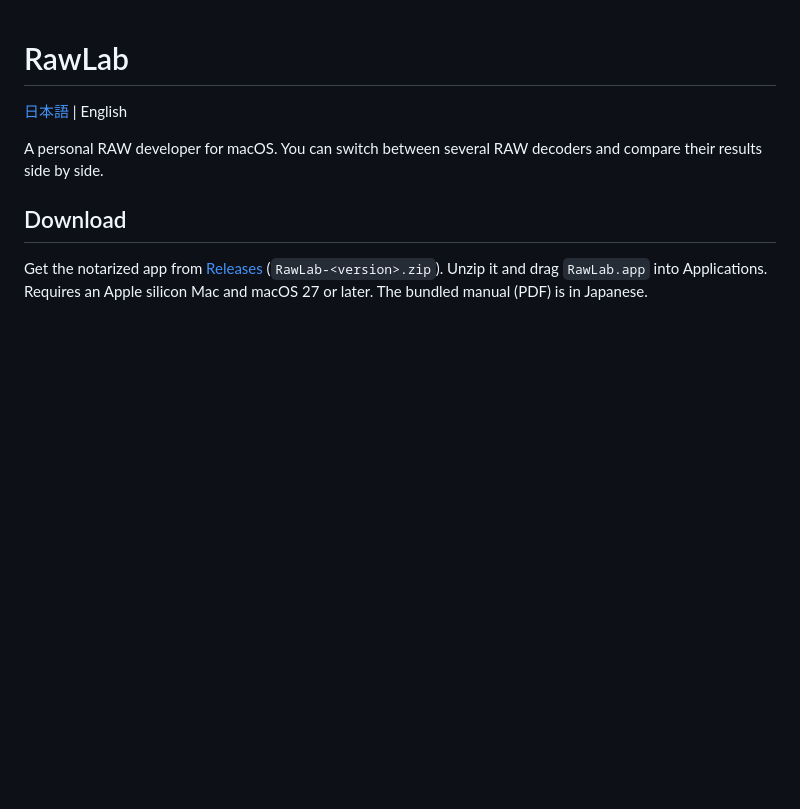
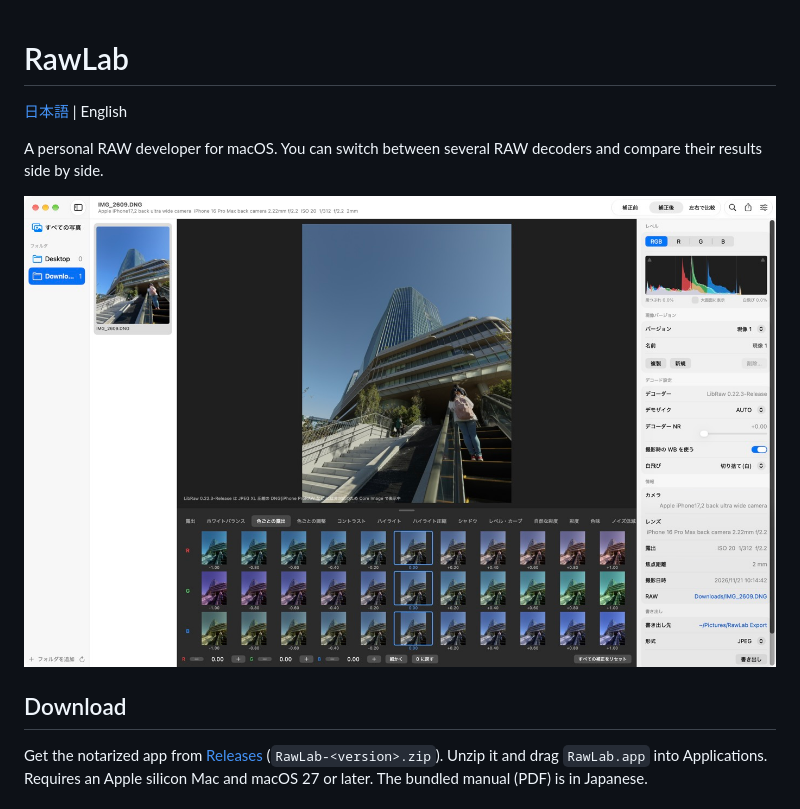
Before and after one commit to kamemamo/rawlab, a Markdown page: README.en.md, the part around the change. Drawn GitHub-style; pictures changed too: docs/readme/screenshot.jpg (added); blank space fills up the shorter version.

Commit message:
README に画面のスクリーンショットを載せる
Co-Authored-By: Claude Opus 5.5 <noreply@anthropic.com>

```diff
--- a/README.en.md
+++ b/README.en.md
@@ -3,6 +3,8 @@
 [日本語](README.md) | English
 
 A personal RAW developer for macOS. You can switch between several RAW decoders and compare their results side by side.
+
+![RawLab's main window: pick adjustments from the step thumbnails at the bottom](docs/readme/screenshot.jpg)
 
 ## Download
 
```
Also changed, not shown: README.md (+2 -0 lines).
